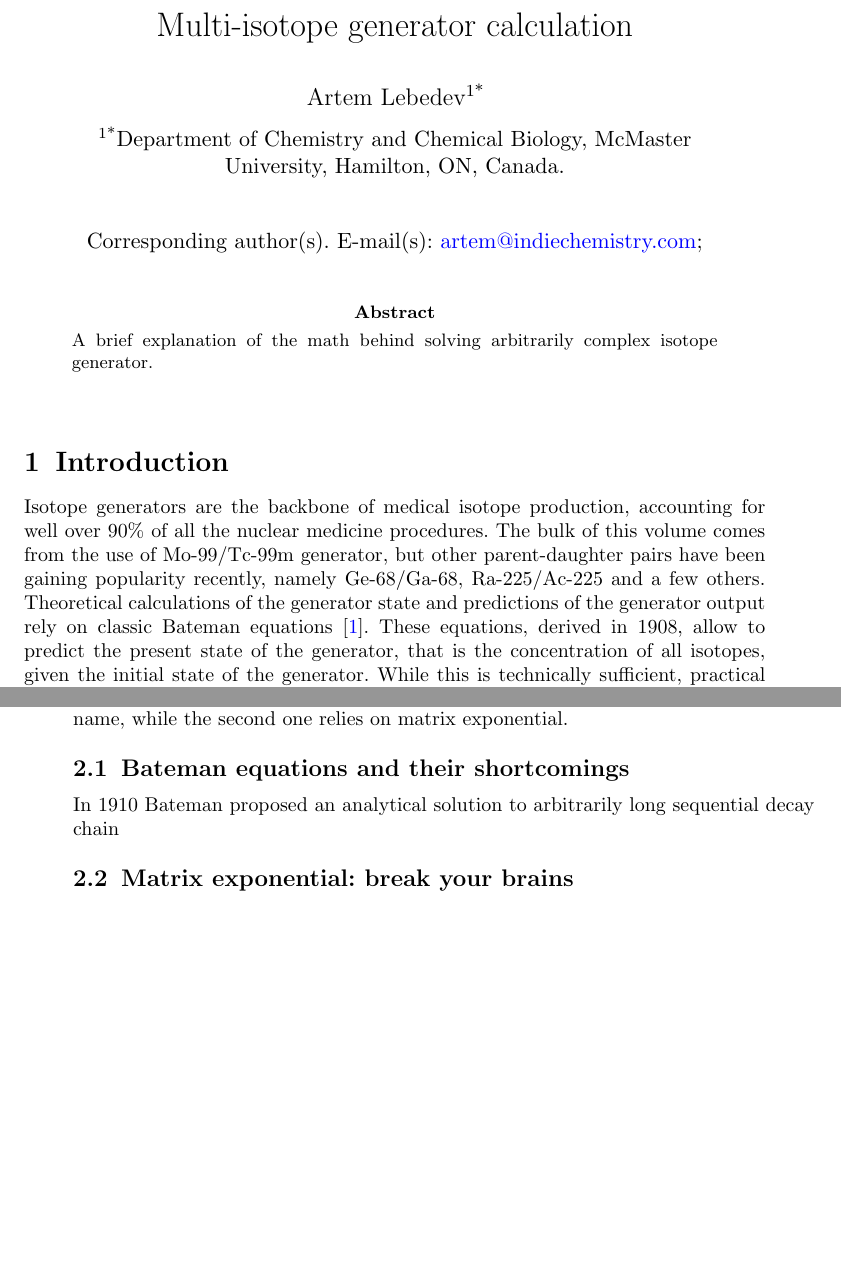
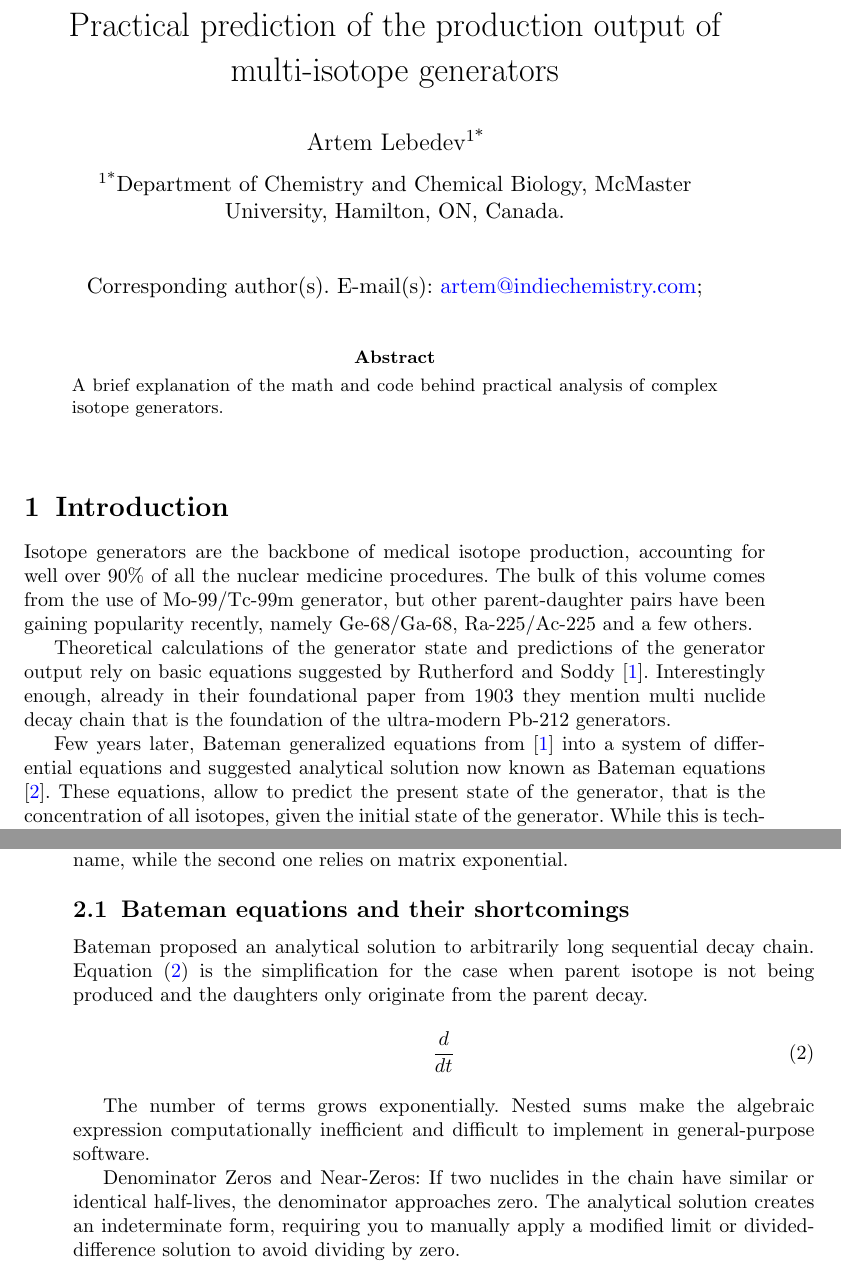
Before and after one commit to ArtemChemist/generator_calc, a LaTeX paper (theoretical_writeup/main.tex, which reads theoretical_writeup/sections/introduction.tex, theoretical_writeup/sections/two_solutions.tex): two parts of pages 1 and 2 of 3 before the commit and two parts of pages 1 and 2 of 4 after it, joined at a grey line, cut at the place of the change, the shorter picture padded with empty space. Compiled offline with pdfLaTeX.

Commit message:
Got started on Bateman section

```diff
--- a/theoretical_writeup/main.tex
+++ b/theoretical_writeup/main.tex
@@ -30,13 +30,13 @@
 
 \begin{document}
 
-\title[Relationship between Bateman and matrices]{Multi-isotope generator calculation}
+\title[]{Practical prediction of the production output of multi-isotope generators}
 
 \author*[1]{\fnm{Artem} \sur{Lebedev}}\email{artem@indiechemistry.com}
 
 \affil*[1]{\orgdiv{Department of Chemistry and Chemical Biology}, \orgname{McMaster University}, \orgaddress{\city{Hamilton, ON}, \country{Canada}}}
 
-\abstract{A brief explanation of the math behind solving arbitrarily complex isotope generator.}
+\abstract{A brief explanation of the math and code behind practical analysis of complex isotope generators.}
 
 \maketitle
 
--- a/theoretical_writeup/sections/introduction.tex
+++ b/theoretical_writeup/sections/introduction.tex
@@ -2,7 +2,9 @@
 \label{sec:introduction}
 
 Isotope generators are the backbone of medical isotope production, accounting for well over 90\% of all the nuclear medicine procedures. The bulk of this volume comes from the use of Mo-99/Tc-99m generator, but other parent-daughter pairs have been gaining popularity recently, namely Ge-68/Ga-68, Ra-225/Ac-225 and a few others.
-Theoretical calculations of the generator state and predictions of the generator output rely on classic Bateman equations \cite{bateman_solution_1908}. These equations, derived in 1908, allow to predict the present state of the generator, that is the concentration of all isotopes, given the initial state of the generator. While this is technically sufficient, practical considerations of harvesting schedules, generator shelf-life and economical viability add a new layer of complexity. Additionally, computational implementations of Bateman equations are known to suffer from a series of drawbacks \cite{bakin_computational_2018}.
-Over the years, a few approaches to solving the Reutherford's system of equations have been proposed \cite{maren_implementation_2016}
+
+Theoretical calculations of the generator state and predictions of the generator output rely on basic equations suggested by Rutherford and Soddy \cite{rutherford_lx_1903}. Interestingly enough, already in their foundational paper from 1903 they mention multi nuclide decay chain that is the foundation of the ultra-modern Pb-212 generators.
+
+Few years later, Bateman generalized equations from \cite{rutherford_lx_1903} into a system of differential equations and suggested analytical solution now known as Bateman equations \cite{bateman_solution_1908}. These equations, allow to predict the present state of the generator, that is the concentration of all isotopes, given the initial state of the generator. While this is technically sufficient, practical considerations of harvesting schedules, generator shelf-life and economical viability add a new layer of complexity. Additionally, computational implementations of Bateman equations are known to suffer from a series of drawbacks \cite{bakin_computational_2018}.
 
 This paper describes the logic behind a computer code designed to simulate generator states and output under various operational conditions.
--- a/theoretical_writeup/sections/two_solutions.tex
+++ b/theoretical_writeup/sections/two_solutions.tex
@@ -17,10 +17,18 @@ What this is saying is that the rate of accumulation of \textsuperscript{99}Mo i
 Of course, the question that concerns the chemists the most is "What is in the beaker right now?", and the quest to answering this question can lead us down two surprisingly divergent paths. The more intuitive one was explored by Bateman and bears its name, while the second one relies on matrix exponential.
 
 \subsection{Bateman equations and their shortcomings}
-In 1910 Bateman proposed an analytical solution to arbitrarily long sequential decay chain
+Bateman proposed an analytical solution to arbitrarily long sequential decay chain. Equation \eqref{eq:bateman_original} is the simplification for the case when parent isotope is not being produced and the daughters only originate from the parent decay.
+\begin{equation}
+	\dfrac{d}{dt}
+	\label{eq:bateman_original}
+\end{equation}
 
+The number of terms grows exponentially. Nested sums make the algebraic expression computationally inefficient and difficult to implement in general-purpose software.
 
-\subsection{Matrix exponential: break your brains}
+Denominator Zeros and Near-Zeros: If two nuclides in the chain have similar or identical half-lives, the denominator approaches zero. The analytical solution creates an indeterminate form, requiring you to manually apply a modified limit or divided-difference solution to avoid dividing by zero.
+
+\subsection{Matrix exponential: modern solution}
+Over the years, a few approaches to solving the Bateman's system of equations have been proposed \cite{maren_implementation_2016}
 Now notice that system \eqref{eq:original_system} can be re-written in matrix form. Just a simple change in notation, nothing more:
 
 \begin{equation}
```
Also changed, not shown: theoretical_writeup/bibliography/bateman_rev.bib (+18 -0 lines), theoretical_writeup/main.pdf, theoretical_writeup/sections/two_solutions.tex (2 more changed lines).
